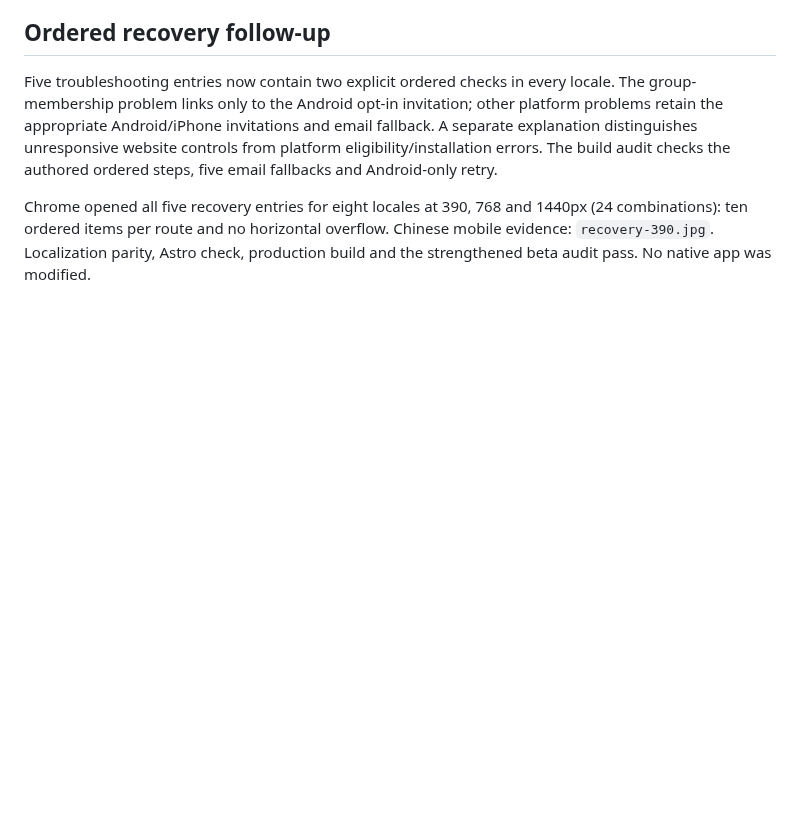
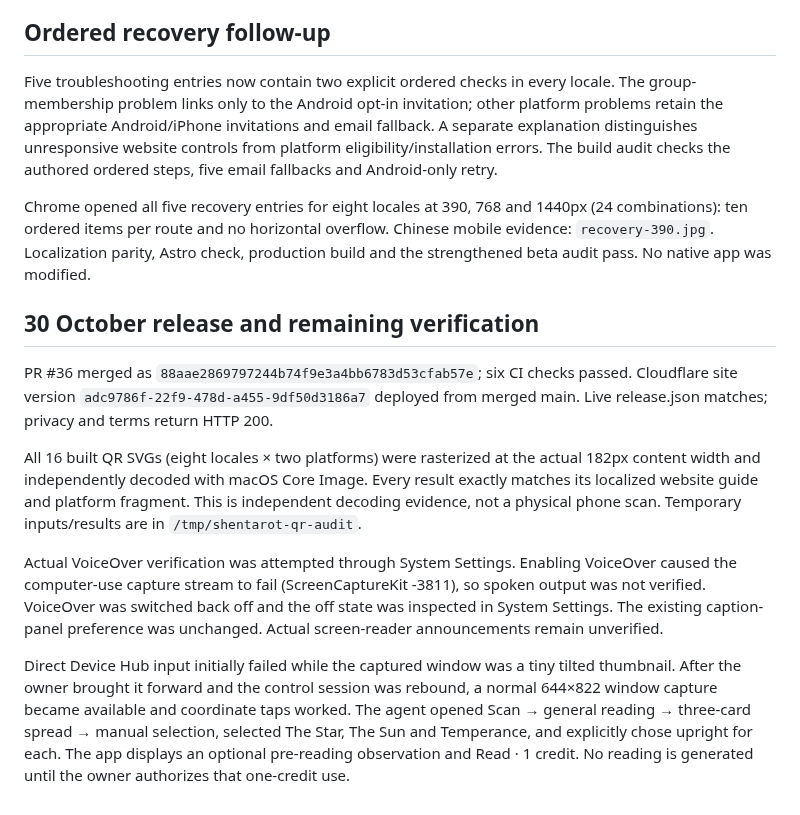
Before and after one commit to Yunlong2601/tarot-app, a Markdown page: docs/beta-conversion-2026-10-29/README.md, the part around the change. GitHub-like rendering; blank space fills up the shorter version.

Commit message:
Record beta release and direct device verification evidence

```diff
--- a/docs/beta-conversion-2026-10-29/README.md
+++ b/docs/beta-conversion-2026-10-29/README.md
@@ -66,3 +66,13 @@ PR #35 merged as `76d660f0e63d365abd905b7aa0345ecd7064358c`; all six CI checks p
 Five troubleshooting entries now contain two explicit ordered checks in every locale. The group-membership problem links only to the Android opt-in invitation; other platform problems retain the appropriate Android/iPhone invitations and email fallback. A separate explanation distinguishes unresponsive website controls from platform eligibility/installation errors. The build audit checks the authored ordered steps, five email fallbacks and Android-only retry.
 
 Chrome opened all five recovery entries for eight locales at 390, 768 and 1440px (24 combinations): ten ordered items per route and no horizontal overflow. Chinese mobile evidence: `recovery-390.jpg`. Localization parity, Astro check, production build and the strengthened beta audit pass. No native app was modified.
+
+## 30 October release and remaining verification
+
+PR #36 merged as `88aae2869797244b74f9e3a4bb6783d53cfab57e`; six CI checks passed. Cloudflare site version `adc9786f-22f9-478d-a455-9df50d3186a7` deployed from merged main. Live release.json matches; privacy and terms return HTTP 200.
+
+All 16 built QR SVGs (eight locales × two platforms) were rasterized at the actual 182px content width and independently decoded with macOS Core Image. Every result exactly matches its localized website guide and platform fragment. This is independent decoding evidence, not a physical phone scan. Temporary inputs/results are in `/tmp/shentarot-qr-audit`.
+
+Actual VoiceOver verification was attempted through System Settings. Enabling VoiceOver caused the computer-use capture stream to fail (ScreenCaptureKit -3811), so spoken output was not verified. VoiceOver was switched back off and the off state was inspected in System Settings. The existing caption-panel preference was unchanged. Actual screen-reader announcements remain unverified.
+
+Direct Device Hub input initially failed while the captured window was a tiny tilted thumbnail. After the owner brought it forward and the control session was rebound, a normal 644×822 window capture became available and coordinate taps worked. The agent opened Scan → general reading → three-card spread → manual selection, selected The Star, The Sun and Temperance, and explicitly chose upright for each. The app displays an optional pre-reading observation and Read · 1 credit. No reading is generated until the owner authorizes that one-credit use.
```
